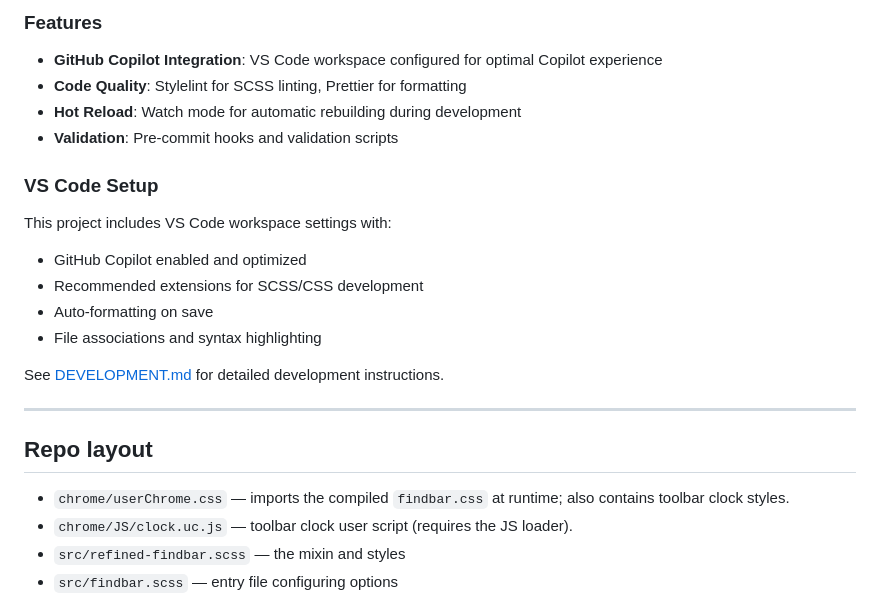
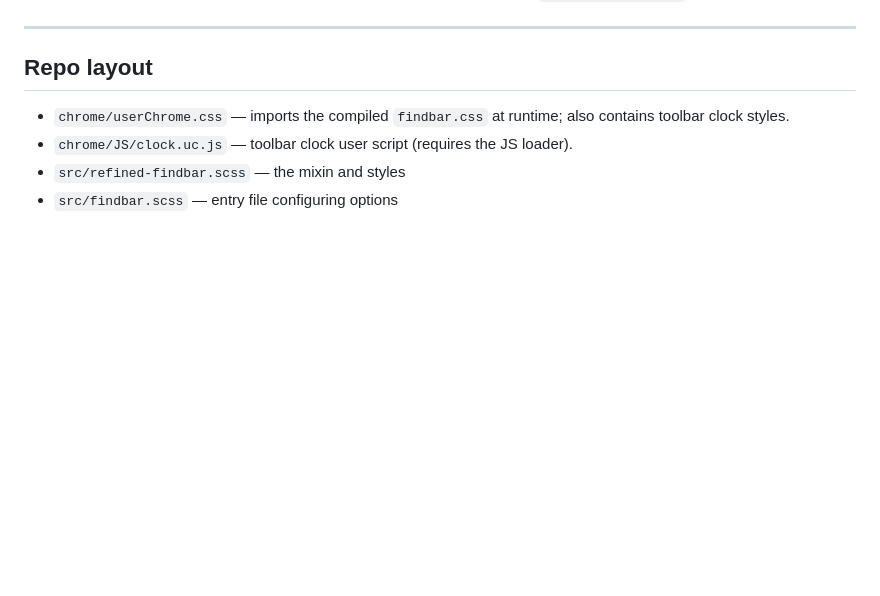
Before and after one commit to AlexanderReaper7/firefox-extras, a Markdown page: README.md, the part around one of its changes. GitHub-like rendering; blank space fills up the shorter version.

```diff
--- a/README.md
+++ b/README.md
@@ -177,21 +81,3 @@ npm run validate    # Run linting, formatting, and build
-### Features
-
-- **GitHub Copilot Integration**: VS Code workspace configured for optimal
-  Copilot experience
-- **Code Quality**: Stylelint for SCSS linting, Prettier for formatting
-- **Hot Reload**: Watch mode for automatic rebuilding during development
-- **Validation**: Pre-commit hooks and validation scripts
-
-### VS Code Setup
-
-This project includes VS Code workspace settings with:
-
-- GitHub Copilot enabled and optimized
-- Recommended extensions for SCSS/CSS development
-- Auto-formatting on save
-- File associations and syntax highlighting
-
-See [DEVELOPMENT.md](DEVELOPMENT.md) for detailed development instructions.
 
 ---
 
```
Also changed, not shown: other parts of README.md (+17 -113 lines).
